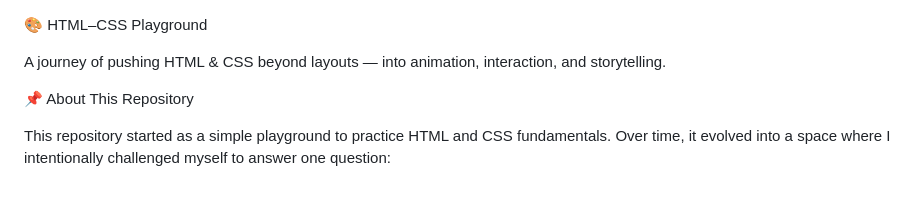
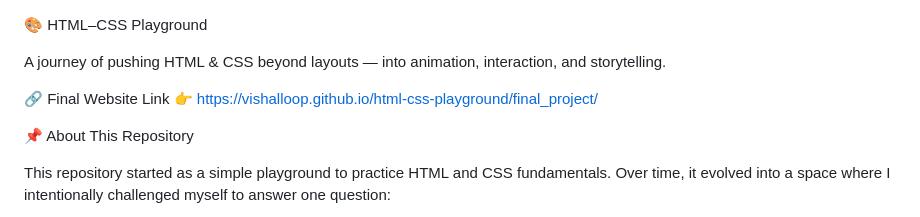
Before and after one commit to vishalloop/html-css-playground, a Markdown page: README.md, the part around the change. GitHub-like rendering; blank space fills up the shorter version.

Commit message:
Add final website link to README
Added a link to the final website project in the README.

```diff
--- a/README.md
+++ b/README.md
@@ -1,6 +1,9 @@
 🎨 HTML–CSS Playground
 
 A journey of pushing HTML & CSS beyond layouts — into animation, interaction, and storytelling.
+
+🔗 Final Website Link
+👉 https://vishalloop.github.io/html-css-playground/final_project/
 
 📌 About This Repository
 
```
